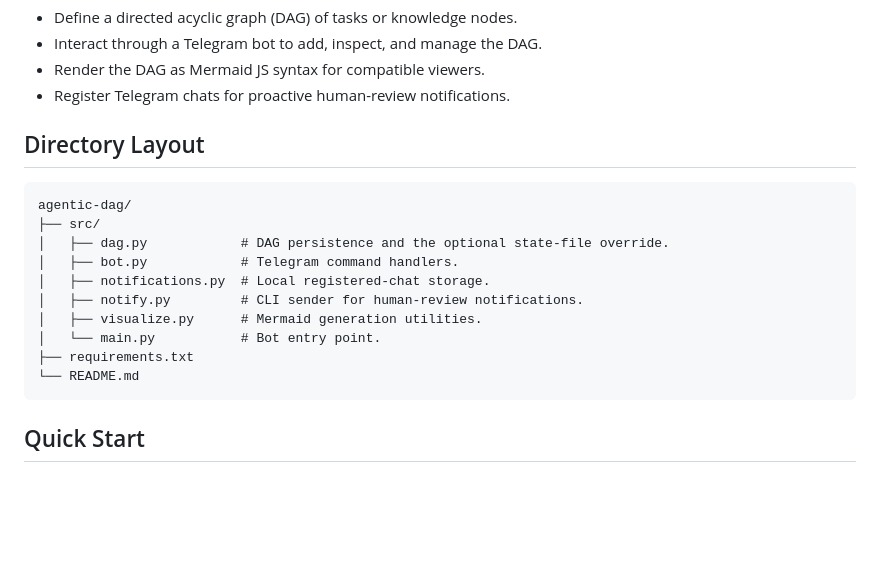
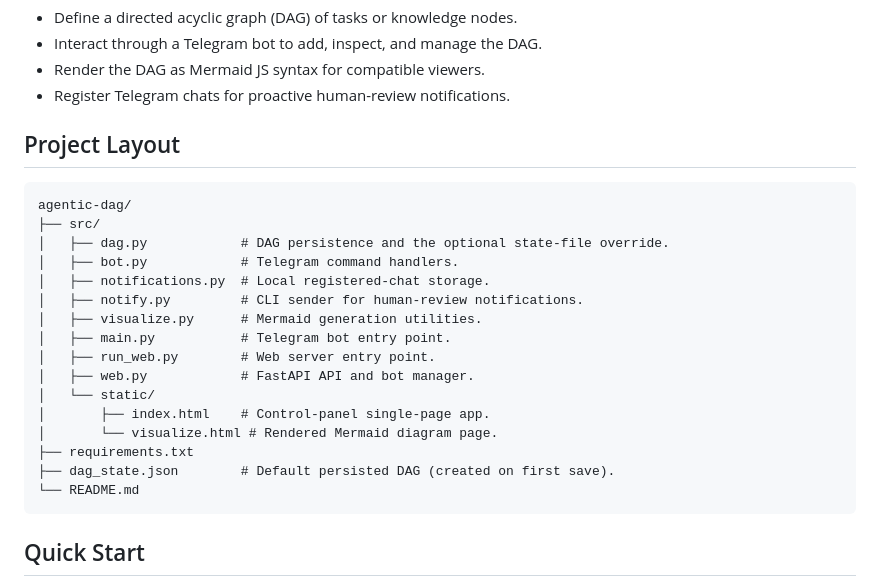
Before and after one commit to lumintulogic/agentic-dag, a Markdown page: README.md, the part around one of its changes. Drawn GitHub-style; blank space fills up the shorter version.

````diff
--- a/README.md
+++ b/README.md
@@ -7,7 +7,7 @@ This repository provides a lightweight framework for agentic workflows that can:
 - Render the DAG as Mermaid JS syntax for compatible viewers.
 - Register Telegram chats for proactive human-review notifications.
 
-## Directory Layout
+## Project Layout
 
 ```text
 agentic-dag/
@@ -17,8 +17,14 @@ agentic-dag/
 │   ├── notifications.py  # Local registered-chat storage.
 │   ├── notify.py         # CLI sender for human-review notifications.
 │   ├── visualize.py      # Mermaid generation utilities.
-│   └── main.py           # Bot entry point.
+│   ├── main.py           # Telegram bot entry point.
+│   ├── run_web.py        # Web server entry point.
+│   ├── web.py            # FastAPI API and bot manager.
+│   └── static/
+│       ├── index.html    # Control-panel single-page app.
+│       └── visualize.html # Rendered Mermaid diagram page.
 ├── requirements.txt
+├── dag_state.json        # Default persisted DAG (created on first save).
 └── README.md
 ```
 
````
Also changed, not shown: other parts of README.md (+95 -0 lines), docs/PRD.md (deleted, +0 -221 lines).
